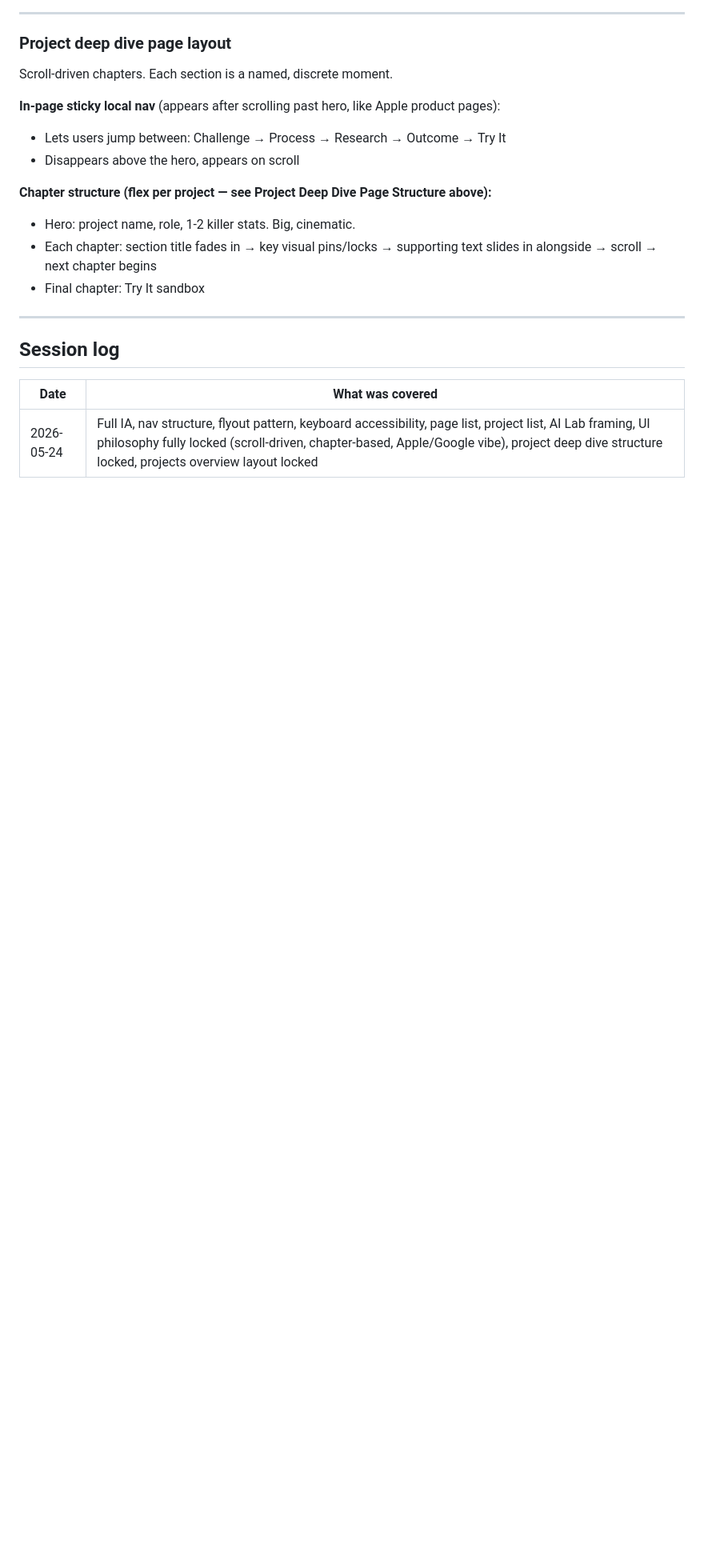
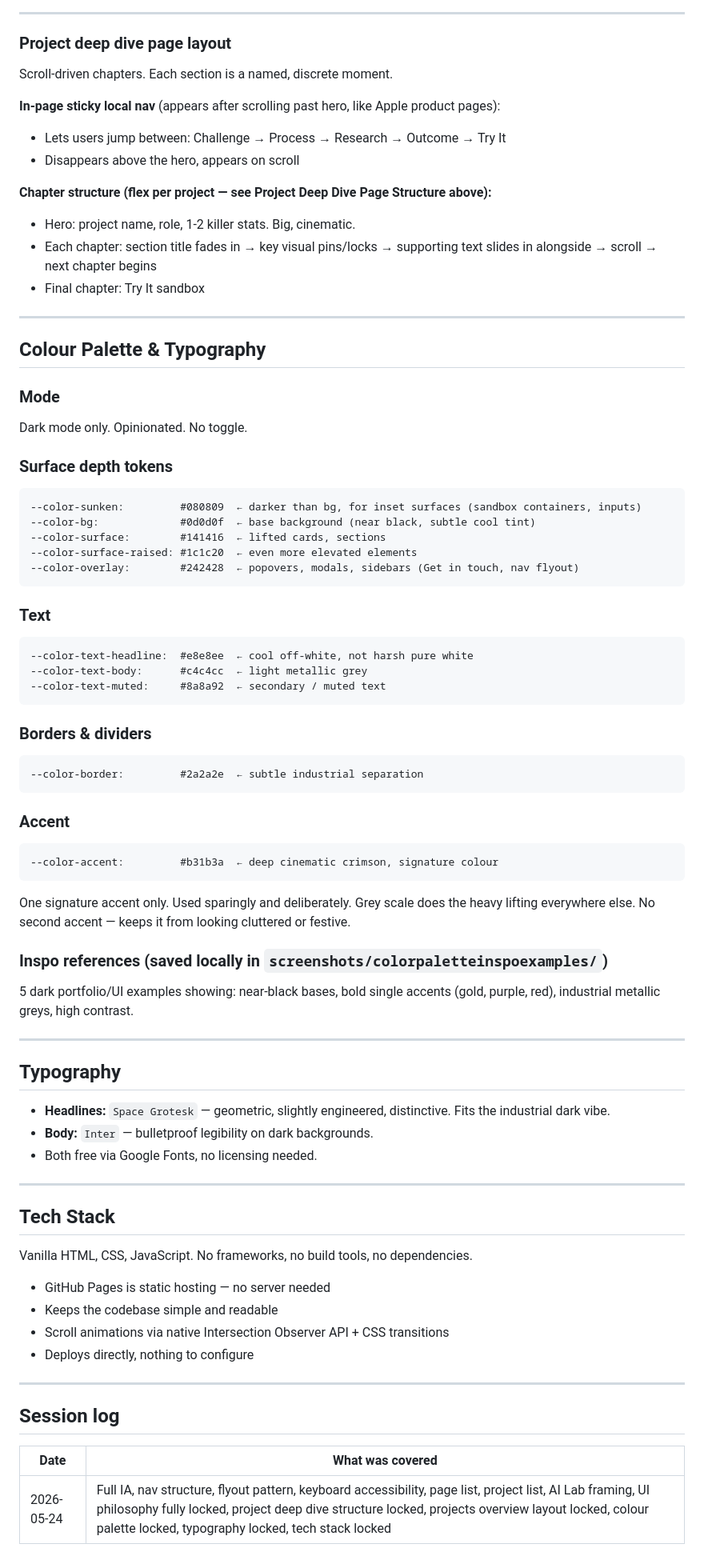
Before and after one commit to davobunton/davobunton.github.io, a Markdown page: PORTFOLIO_PLAN.md, the part around the change. Shown at 80% size. Drawn GitHub-style; blank space fills up the shorter version.

Commit message:
Update portfolio planning doc — colour palette, typography, tech stack locked

````diff
--- a/PORTFOLIO_PLAN.md
+++ b/PORTFOLIO_PLAN.md
@@ -194,8 +194,63 @@ Scroll-driven chapters. Each section is a named, discrete moment.
 
 ---
 
+## Colour Palette & Typography
+
+### Mode
+Dark mode only. Opinionated. No toggle.
+
+### Surface depth tokens
+```
+--color-sunken:         #080809  ← darker than bg, for inset surfaces (sandbox containers, inputs)
+--color-bg:             #0d0d0f  ← base background (near black, subtle cool tint)
+--color-surface:        #141416  ← lifted cards, sections
+--color-surface-raised: #1c1c20  ← even more elevated elements
+--color-overlay:        #242428  ← popovers, modals, sidebars (Get in touch, nav flyout)
+```
+
+### Text
+```
+--color-text-headline:  #e8e8ee  ← cool off-white, not harsh pure white
+--color-text-body:      #c4c4cc  ← light metallic grey
+--color-text-muted:     #8a8a92  ← secondary / muted text
+```
+
+### Borders & dividers
+```
+--color-border:         #2a2a2e  ← subtle industrial separation
+```
+
+### Accent
+```
+--color-accent:         #b31b3a  ← deep cinematic crimson, signature colour
+```
+One signature accent only. Used sparingly and deliberately. Grey scale does the heavy lifting everywhere else. No second accent — keeps it from looking cluttered or festive.
+
+### Inspo references (saved locally in `screenshots/colorpaletteinspoexamples/`)
+5 dark portfolio/UI examples showing: near-black bases, bold single accents (gold, purple, red), industrial metallic greys, high contrast.
+
+---
+
+## Typography
+
+- **Headlines:** `Space Grotesk` — geometric, slightly engineered, distinctive. Fits the industrial dark vibe.
+- **Body:** `Inter` — bulletproof legibility on dark backgrounds.
+- Both free via Google Fonts, no licensing needed.
+
+---
+
+## Tech Stack
+
+Vanilla HTML, CSS, JavaScript. No frameworks, no build tools, no dependencies.
+- GitHub Pages is static hosting — no server needed
+- Keeps the codebase simple and readable
+- Scroll animations via native Intersection Observer API + CSS transitions
+- Deploys directly, nothing to configure
+
+---
+
 ## Session log
 
 | Date | What was covered |
 |------|-----------------|
-| 2026-05-24 | Full IA, nav structure, flyout pattern, keyboard accessibility, page list, project list, AI Lab framing, UI philosophy fully locked (scroll-driven, chapter-based, Apple/Google vibe), project deep dive structure locked, projects overview layout locked |
+| 2026-05-24 | Full IA, nav structure, flyout pattern, keyboard accessibility, page list, project list, AI Lab framing, UI philosophy fully locked, project deep dive structure locked, projects overview layout locked, colour palette locked, typography locked, tech stack locked |
````
